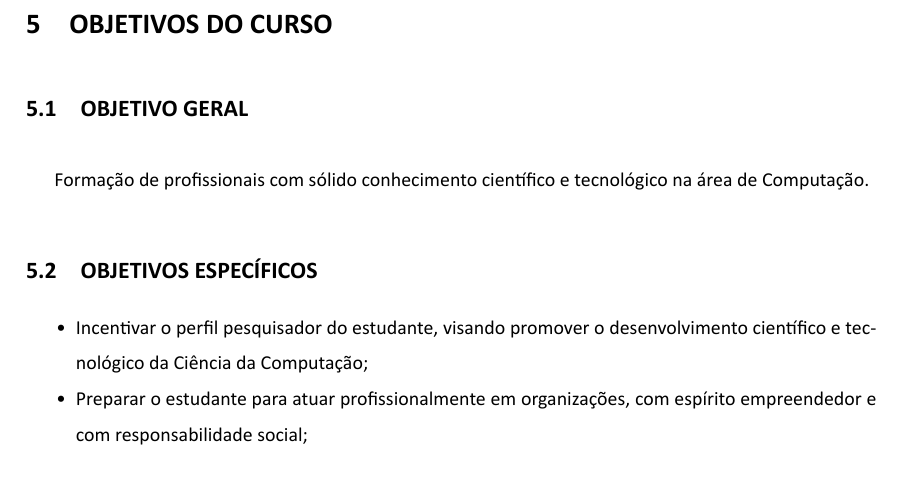
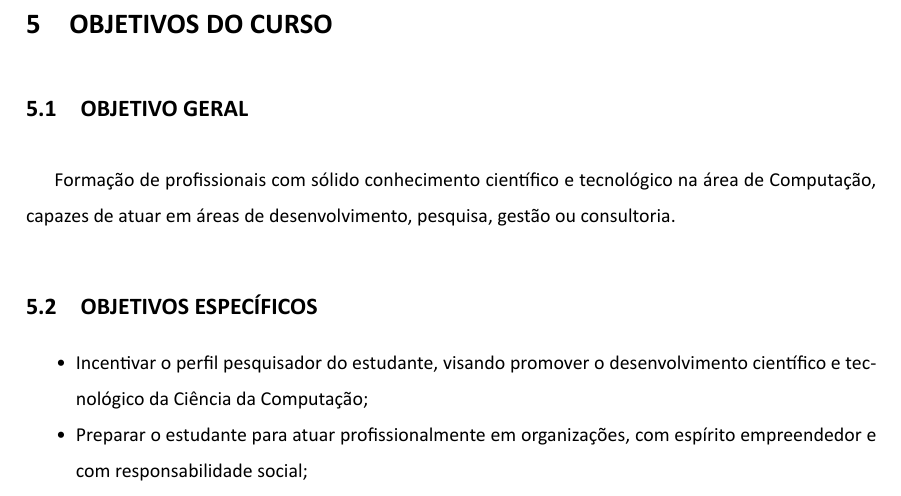
Before and after one commit to jpellegrini/PPC-BCC-2023, a LaTeX document (ppc-bcc.tex, which reads capitulos/5-objetivos.tex): part of page 11 of 48, cut so that both start at the same text. Compiled offline with XeLaTeX.

Commit message:
melhorias cap 5

```diff
--- a/capitulos/5-objetivos.tex
+++ b/capitulos/5-objetivos.tex
@@ -3,22 +3,27 @@
 \subsection{Objetivo geral}
 
 Formação de profissionais com sólido conhecimento científico e tecnológico na
-área de Computação.
+área de Computação, capazes de atuar em áreas de desenvolvimento, pesquisa,
+gestão ou consultoria.
 
 \subsection{Objetivos Específicos}
 
 \begin{itemize}
     \item Incentivar o perfil pesquisador do estudante, visando promover o
     desenvolvimento científico e tecnológico da Ciência da Computação;
+
     \item Preparar o estudante para atuar profissionalmente em organizações,
     com espírito empreendedor e com responsabilidade social;
+
     \item Proporcionar atividades acadêmicas que estimulem a
     interdisciplinaridade, bem como a aplicação e renovação dos conhecimentos e
     habilidades de forma independente e inovadora, nos diversos contextos da
     atuação profissional;
+
     \item Formar estudantes que possam estar em sintonia com a nova realidade e
     necessidade do aprendizado contínuo e autônomo, exigido pela sociedade do
     conhecimento e organizações dos dias atuais;
+
     \item Promover no estudante uma postura ética e socialmente comprometida de
     seu papel e de sua contribuição no avanço científico, tecnológico e social
     do País.
```
